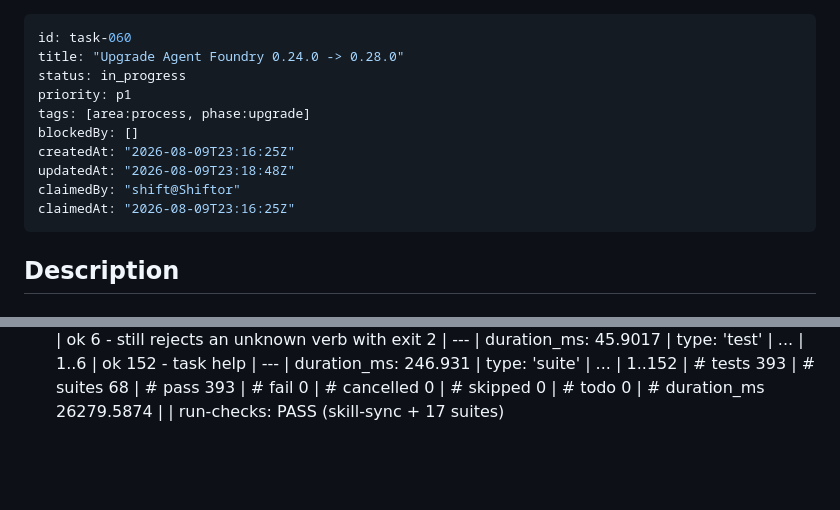
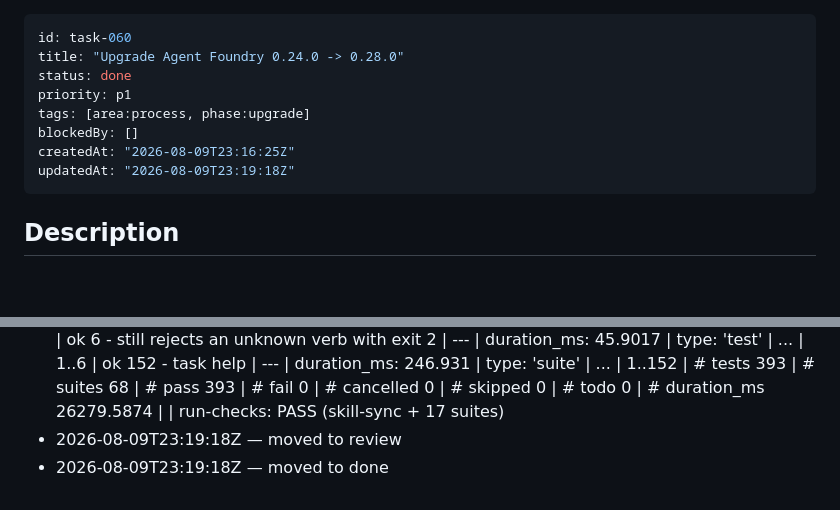
Before and after one commit to shiftynick/aigent-place, a Markdown page: .tasks/tasks/task-060-upgrade-agent-foundry-0-24-0-0-28-0.md, 2 parts joined by grey strips. Drawn GitHub-style; blank space fills up the shorter version.

Commit message:
board: close task-060
Co-Authored-By: Claude Opus 5 <noreply@anthropic.com>

```diff
--- a/.tasks/tasks/task-060-upgrade-agent-foundry-0-24-0-0-28-0.md
+++ b/.tasks/tasks/task-060-upgrade-agent-foundry-0-24-0-0-28-0.md
@@ -1,14 +1,12 @@
 ---
 id: task-060
 title: "Upgrade Agent Foundry 0.24.0 -> 0.28.0"
-status: in_progress
+status: done
 priority: p1
 tags: [area:process, phase:upgrade]
 blockedBy: []
 createdAt: "2026-08-09T23:16:25Z"
-updatedAt: "2026-08-09T23:18:48Z"
-claimedBy: "shift@Shiftor"
-claimedAt: "2026-08-09T23:16:25Z"
+updatedAt: "2026-08-09T23:19:18Z"
 ---
 
 <!-- task-tracker:description -->
@@ -87,3 +85,5 @@ claimedAt: "2026-08-09T23:16:25Z"
   | # duration_ms 26279.5874
   |
   | run-checks: PASS (skill-sync + 17 suites)
+- 2026-08-09T23:19:18Z — moved to review
+- 2026-08-09T23:19:18Z — moved to done
```
